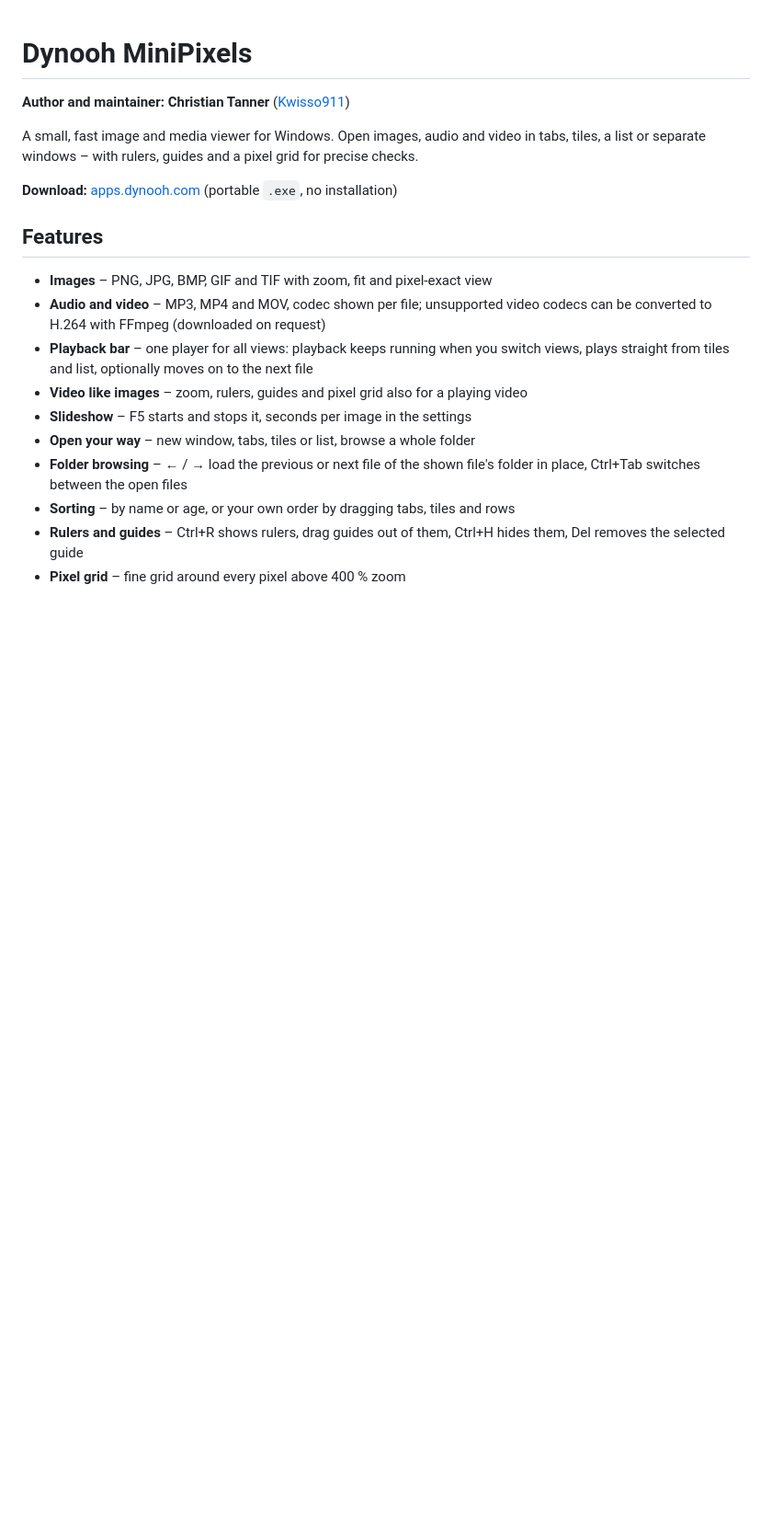
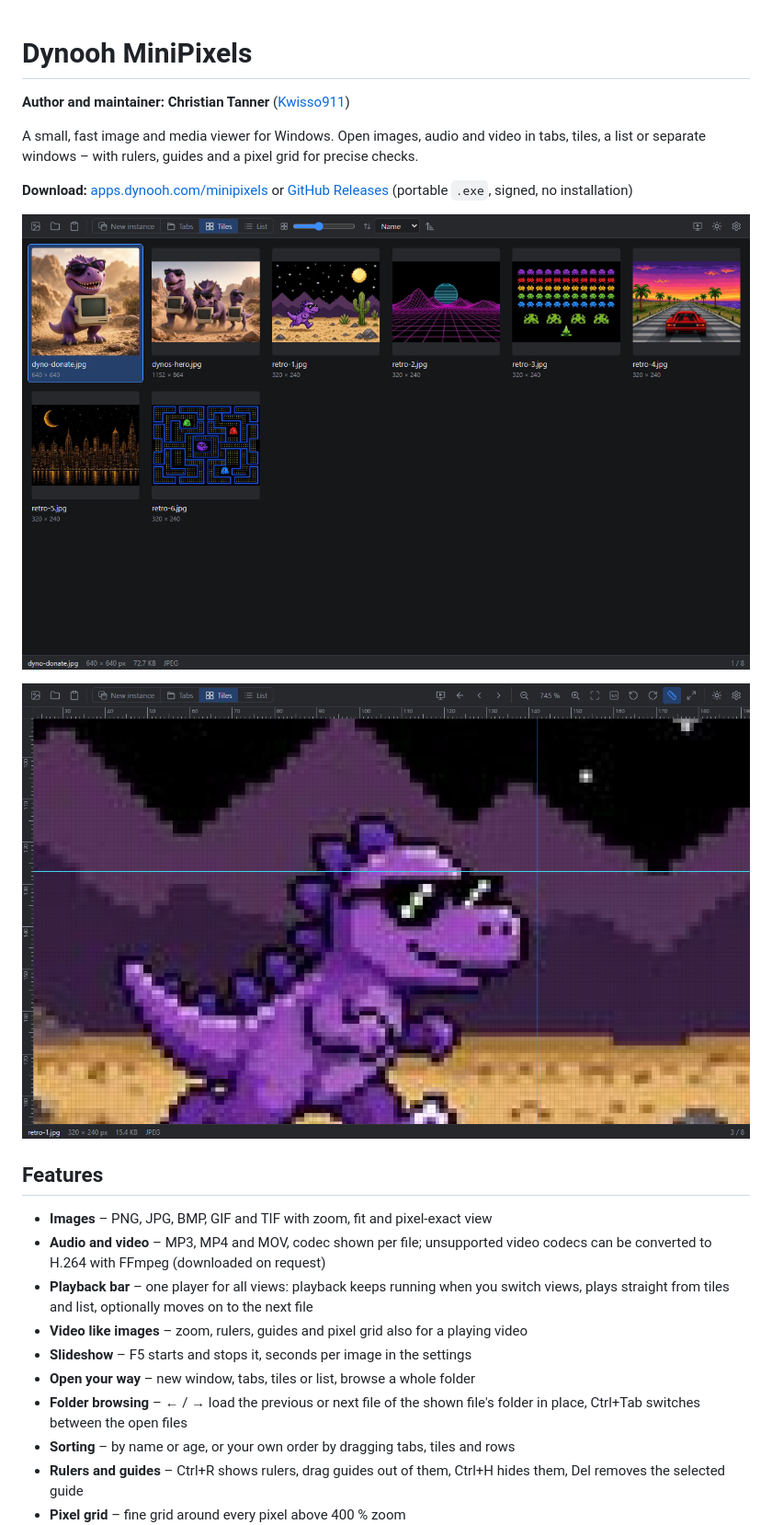
Before and after one commit to Kwisso911/dynooh-minipixels, a Markdown page: README.md, the part around the change. Shown at 92% size. Drawn GitHub-style; pictures changed too: docs/screenshot-tiles.png (added), docs/screenshot-zoom.png (added); blank space fills up the shorter version.

Commit message:
README: screenshots and download links
Co-authored-by: Cursor <cursoragent@cursor.com>

```diff
--- a/README.md
+++ b/README.md
@@ -4,7 +4,11 @@
 
 A small, fast image and media viewer for Windows. Open images, audio and video in tabs, tiles, a list or separate windows – with rulers, guides and a pixel grid for precise checks.
 
-**Download:** [apps.dynooh.com](https://apps.dynooh.com/) (portable `.exe`, no installation)
+**Download:** [apps.dynooh.com/minipixels](https://apps.dynooh.com/minipixels/) or [GitHub Releases](https://github.com/Kwisso911/dynooh-minipixels/releases/latest) (portable `.exe`, signed, no installation)
+
+![Tiles view](docs/screenshot-tiles.png)
+
+![745 % zoom with rulers, guides and pixel grid](docs/screenshot-zoom.png)
 
 ## Features
 
```
